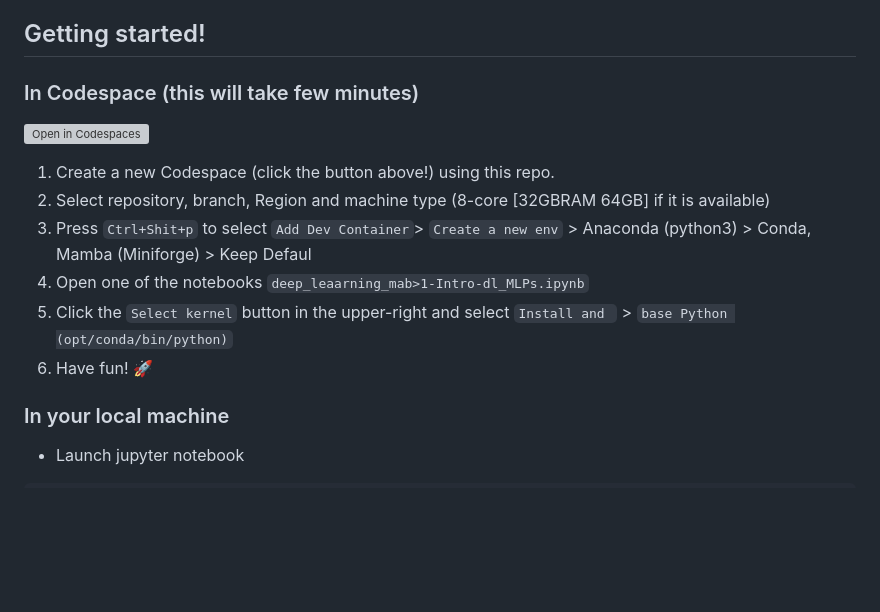
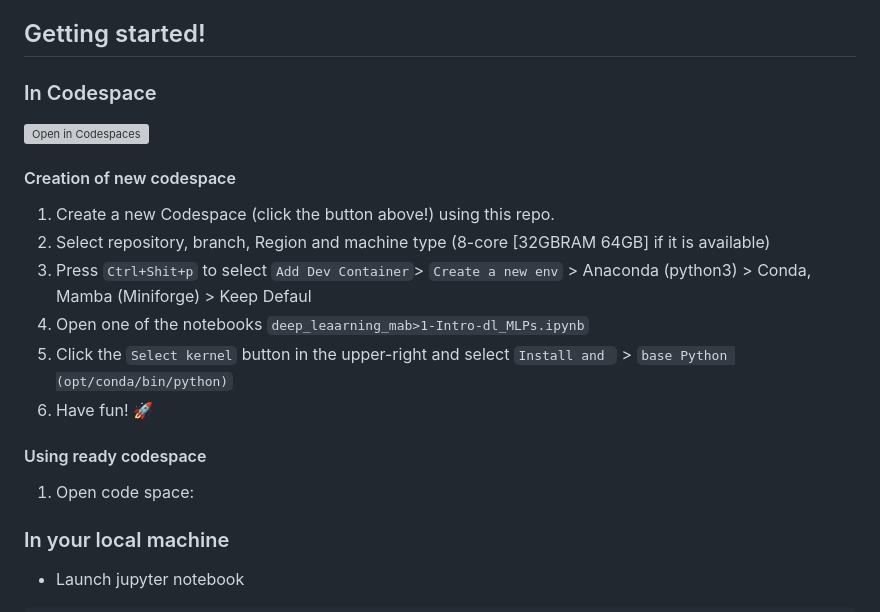
Before and after one commit to AdamTest24/Case_Studies_L2D, a Markdown page: README.md, the part around the change. Rendered like a GitHub page; blank space fills up the shorter version; grey boxes are pictures that could not be loaded.

Commit message:
adds line for ready codespace (#8)

```diff
--- a/README.md
+++ b/README.md
@@ -6,15 +6,20 @@
 
 ## Getting started!
 
-### In Codespace (this will take few minutes)
+### In Codespace
 [![Open in Codespaces](https://github.com/codespaces/badge.svg)](https://codespaces.new?repo=LearnToDiscover/Case_Studies_L2D)
 
+#### Creation of new codespace
 1. Create a new  Codespace (click the button above!) using this repo.
 2. Select repository, branch, Region and machine type (8-core [32GBRAM 64GB] if it is available)
 3. Press `Ctrl+Shit+p` to select `Add Dev Container`> `Create a new env` > Anaconda (python3) > Conda, Mamba (Miniforge) > Keep Defaul
 5. Open one of the notebooks `deep_leaarning_mab>1-Intro-dl_MLPs.ipynb`
 6. Click the `Select kernel` button in the upper-right and select `Install and ` > `base Python (opt/conda/bin/python)`
 7. Have fun! 🚀
+
+#### Using ready codespace
+1. Open code space:
+
 
 ### In your local machine
 * Launch jupyter notebook
```
